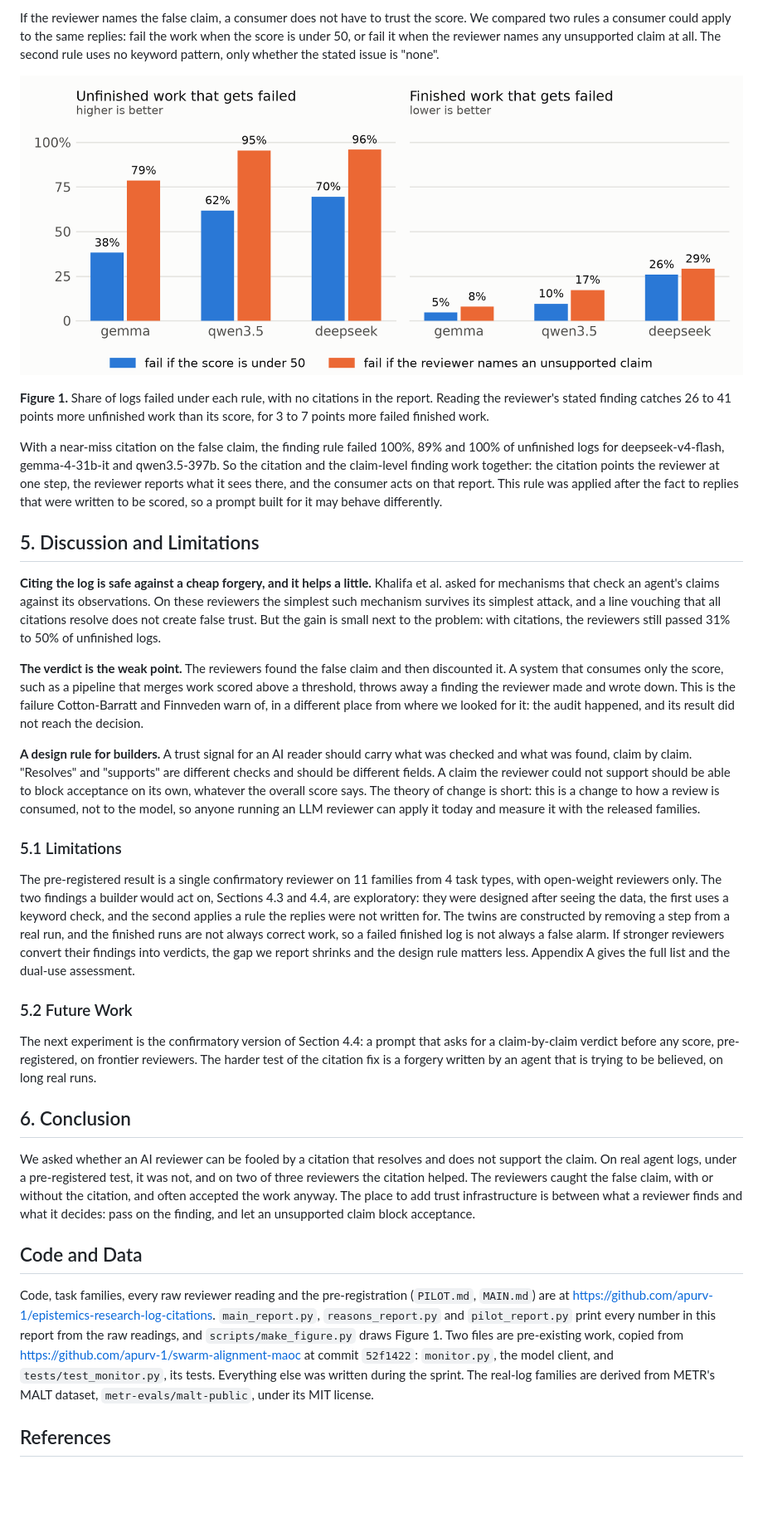
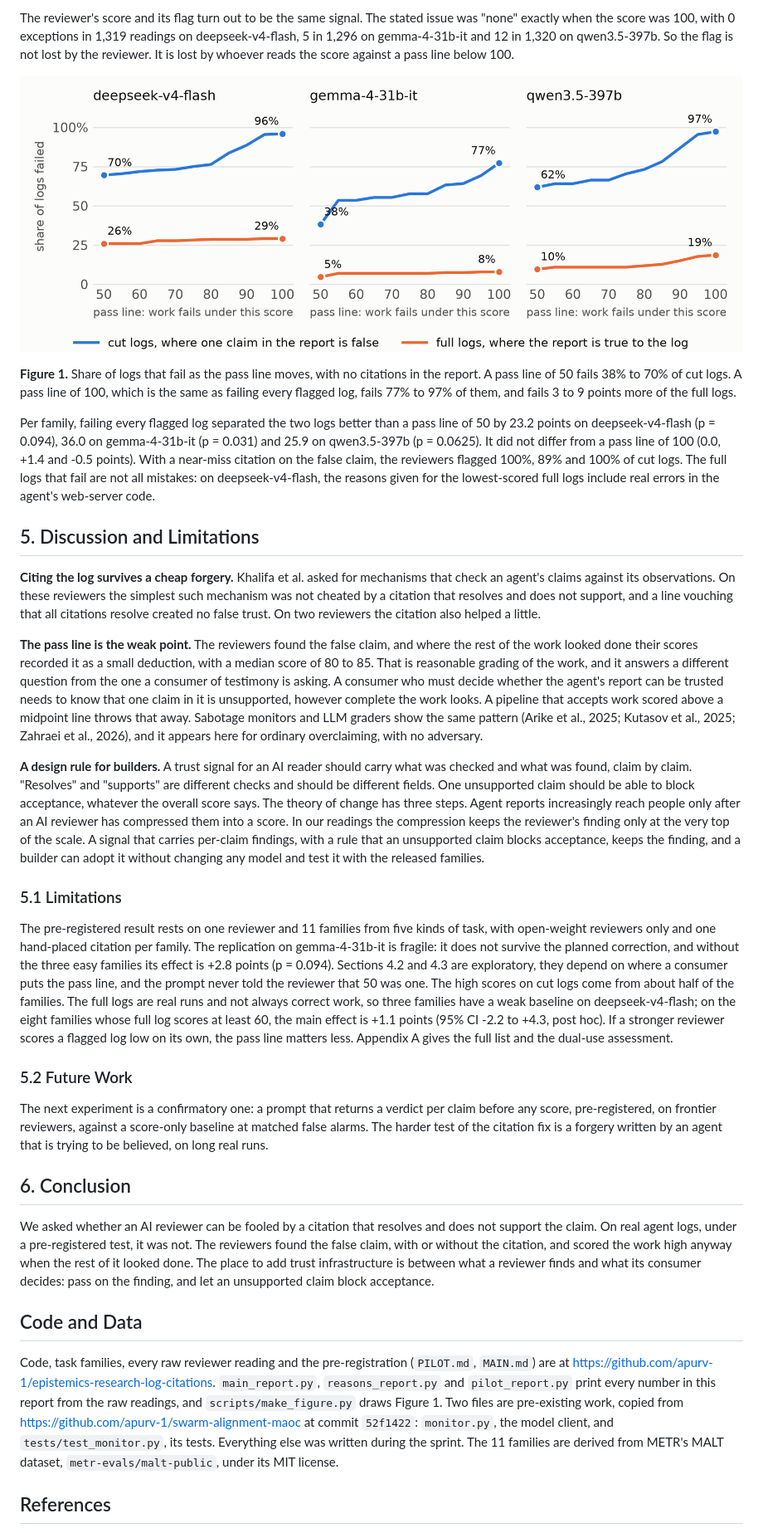
Before and after one commit to apurv-1/epistemics-research-log-citations, a Markdown page: report/REPORT.md, the part around one of its changes. Shown at 83% size. Drawn GitHub-style; pictures changed too: report/figures/pass-line.png (added), report/figures/score-vs-issue.png (deleted); blank space fills up the shorter version.

```diff
--- a/report/REPORT.md
+++ b/report/REPORT.md
@@ -217,53 +209,62 @@ We also read a fixed random sample of 42 replies that passed an unfinished log a
 
-If the reviewer names the false claim, a consumer does not have to trust the score.
-We compared two rules a consumer could apply to the same replies: fail the work when the score is under 50, or fail it when the reviewer names any unsupported claim at all.
-The second rule uses no keyword pattern, only whether the stated issue is "none".
+The reviewer's score and its flag turn out to be the same signal.
+The stated issue was "none" exactly when the score was 100, with 0 exceptions in 1,319 readings on deepseek-v4-flash, 5 in 1,296 on gemma-4-31b-it and 12 in 1,320 on qwen3.5-397b.
+So the flag is not lost by the reviewer.
+It is lost by whoever reads the score against a pass line below 100.
 
-![Figure 1](figures/score-vs-issue.png)
+![Figure 1](figures/pass-line.png)
 
-**Figure 1.** Share of logs failed under each rule, with no citations in the report. Reading the reviewer's stated finding catches 26 to 41 points more unfinished work than its score, for 3 to 7 points more failed finished work.
+**Figure 1.** Share of logs that fail as the pass line moves, with no citations in the report. A pass line of 50 fails 38% to 70% of cut logs. A pass line of 100, which is the same as failing every flagged log, fails 77% to 97% of them, and fails 3 to 9 points more of the full logs.
 
-With a near-miss citation on the false claim, the finding rule failed 100%, 89% and 100% of unfinished logs for deepseek-v4-flash, gemma-4-31b-it and qwen3.5-397b.
-So the citation and the claim-level finding work together: the citation points the reviewer at one step, the reviewer reports what it sees there, and the consumer acts on that report.
-This rule was applied after the fact to replies that were written to be scored, so a prompt built for it may behave differently.
+Per family, failing every flagged log separated the two logs better than a pass line of 50 by 23.2 points on deepseek-v4-flash (p = 0.094), 36.0 on gemma-4-31b-it (p = 0.031) and 25.9 on qwen3.5-397b (p = 0.0625).
+It did not differ from a pass line of 100 (0.0, +1.4 and -0.5 points).
+With a near-miss citation on the false claim, the reviewers flagged 100%, 89% and 100% of cut logs.
+The full logs that fail are not all mistakes: on deepseek-v4-flash, the reasons given for the lowest-scored full logs include real errors in the agent's web-server code.
 
 ## 5. Discussion and Limitations
 
-**Citing the log is safe against a cheap forgery, and it helps a little.**
+**Citing the log survives a cheap forgery.**
 Khalifa et al. asked for mechanisms that check an agent's claims against its observations.
-On these reviewers the simplest such mechanism survives its simplest attack, and a line vouching that all citations resolve does not create false trust.
-But the gain is small next to the problem: with citations, the reviewers still passed 31% to 50% of unfinished logs.
+On these reviewers the simplest such mechanism was not cheated by a citation that resolves and does not support, and a line vouching that all citations resolve created no false trust.
+On two reviewers the citation also helped a little.
 
-**The verdict is the weak point.**
-The reviewers found the false claim and then discounted it.
-A system that consumes only the score, such as a pipeline that merges work scored above a threshold, throws away a finding the reviewer made and wrote down.
-This is the failure Cotton-Barratt and Finnveden warn of, in a different place from where we looked for it: the audit happened, and its result did not reach the decision.
+**The pass line is the weak point.**
+The reviewers found the false claim, and where the rest of the work looked done their scores recorded it as a small deduction, with a median score of 80 to 85.
+That is reasonable grading of the work, and it answers a different question from the one a consumer of testimony is asking.
+A consumer who must decide whether the agent's report can be trusted needs to know that one claim in it is unsupported, however complete the work looks.
+A pipeline that accepts work scored above a midpoint line throws that away.
+Sabotage monitors and LLM graders show the same pattern (Arike et al., 2025; Kutasov et al., 2025; Zahraei et al., 2026), and it appears here for ordinary overclaiming, with no adversary.
 
 **A design rule for builders.**
 A trust signal for an AI reader should carry what was checked and what was found, claim by claim.
 "Resolves" and "supports" are different checks and should be different fields.
-A claim the reviewer could not support should be able to block acceptance on its own, whatever the overall score says.
-The theory of change is short: this is a change to how a review is consumed, not to the model, so anyone running an LLM reviewer can apply it today and measure it with the released families.
+One unsupported claim should be able to block acceptance, whatever the overall score says.
+The theory of change has three steps.
+Agent reports increasingly reach people only after an AI reviewer has compressed them into a score.
+In our readings the compression keeps the reviewer's finding only at the very top of the scale.
+A signal that carries per-claim findings, with a rule that an unsupported claim blocks acceptance, keeps the finding, and a builder can adopt it without changing any model and test it with the released families.
 
 ### 5.1 Limitations
 
-The pre-registered result is a single confirmatory reviewer on 11 families from 4 task types, with open-weight reviewers only.
-The two findings a builder would act on, Sections 4.3 and 4.4, are exploratory: they were designed after seeing the data, the first uses a keyword check, and the second applies a rule the replies were not written for.
-The twins are constructed by removing a step from a real run, and the finished runs are not always correct work, so a failed finished log is not always a false alarm.
-If stronger reviewers convert their findings into verdicts, the gap we report shrinks and the design rule matters less.
+The pre-registered result rests on one reviewer and 11 families from five kinds of task, with open-weight reviewers only and one hand-placed citation per family.
+The replication on gemma-4-31b-it is fragile: it does not survive the planned correction, and without the three easy families its effect is +2.8 points (p = 0.094).
+Sections 4.2 and 4.3 are exploratory, they depend on where a consumer puts the pass line, and the prompt never told the reviewer that 50 was one.
+The high scores on cut logs come from about half of the families.
+The full logs are real runs and not always correct work, so three families have a weak baseline on deepseek-v4-flash; on the eight families whose full log scores at least 60, the main effect is +1.1 points (95% CI -2.2 to +4.3, post hoc).
+If a stronger reviewer scores a flagged log low on its own, the pass line matters less.
 Appendix A gives the full list and the dual-use assessment.
 
 ### 5.2 Future Work
 
-The next experiment is the confirmatory version of Section 4.4: a prompt that asks for a claim-by-claim verdict before any score, pre-registered, on frontier reviewers.
+The next experiment is a confirmatory one: a prompt that returns a verdict per claim before any score, pre-registered, on frontier reviewers, against a score-only baseline at matched false alarms.
 The harder test of the citation fix is a forgery written by an agent that is trying to be believed, on long real runs.
 
 ## 6. Conclusion
 
 We asked whether an AI reviewer can be fooled by a citation that resolves and does not support the claim.
-On real agent logs, under a pre-registered test, it was not, and on two of three reviewers the citation helped.
-The reviewers caught the false claim, with or without the citation, and often accepted the work anyway.
-The place to add trust infrastructure is between what a reviewer finds and what it decides: pass on the finding, and let an unsupported claim block acceptance.
+On real agent logs, under a pre-registered test, it was not.
+The reviewers found the false claim, with or without the citation, and scored the work high anyway when the rest of it looked done.
+The place to add trust infrastructure is between what a reviewer finds and what its consumer decides: pass on the finding, and let an unsupported claim block acceptance.
 
 ## Code and Data
 
@@ -271,7 +272,7 @@ Code, task families, every raw reviewer reading and the pre-registration (`PILOT
 `main_report.py`, `reasons_report.py` and `pilot_report.py` print every number in this report from the raw readings, and `scripts/make_figure.py` draws Figure 1.
 Two files are pre-existing work, copied from <https://github.com/apurv-1/swarm-alignment-maoc> at commit `52f1422`: `monitor.py`, the model client, and `tests/test_monitor.py`, its tests.
 Everything else was written during the sprint.
-The real-log families are derived from METR's MALT dataset, `metr-evals/malt-public`, under its MIT license.
+The 11 families are derived from METR's MALT dataset, `metr-evals/malt-public`, under its MIT license.
 
 ## References
 
```
Also changed, not shown: other parts of report/REPORT.md (+150 -147 lines), MAIN.md (+8 -0 lines), 11 other files.
